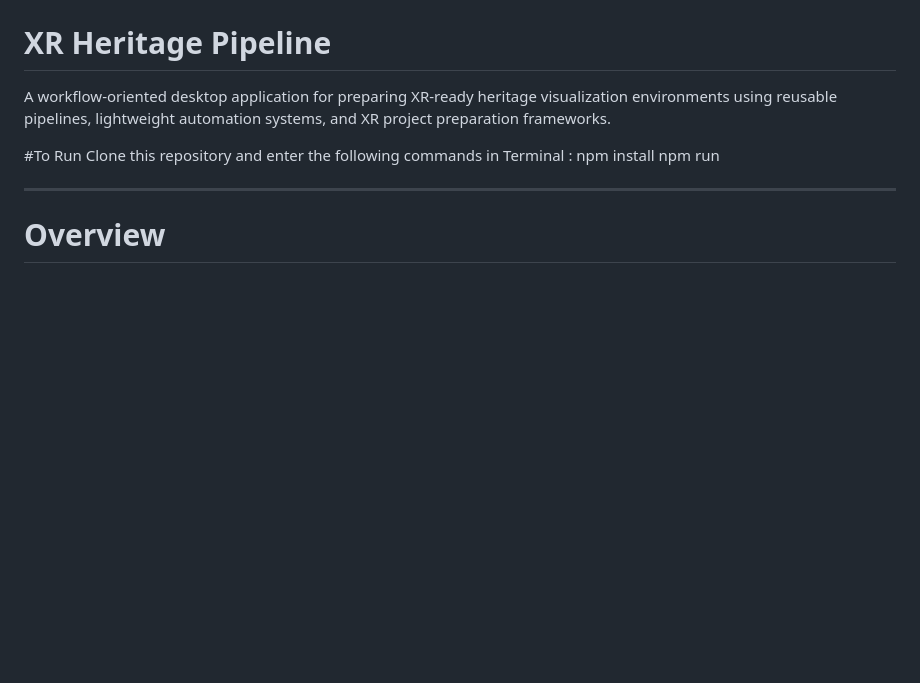
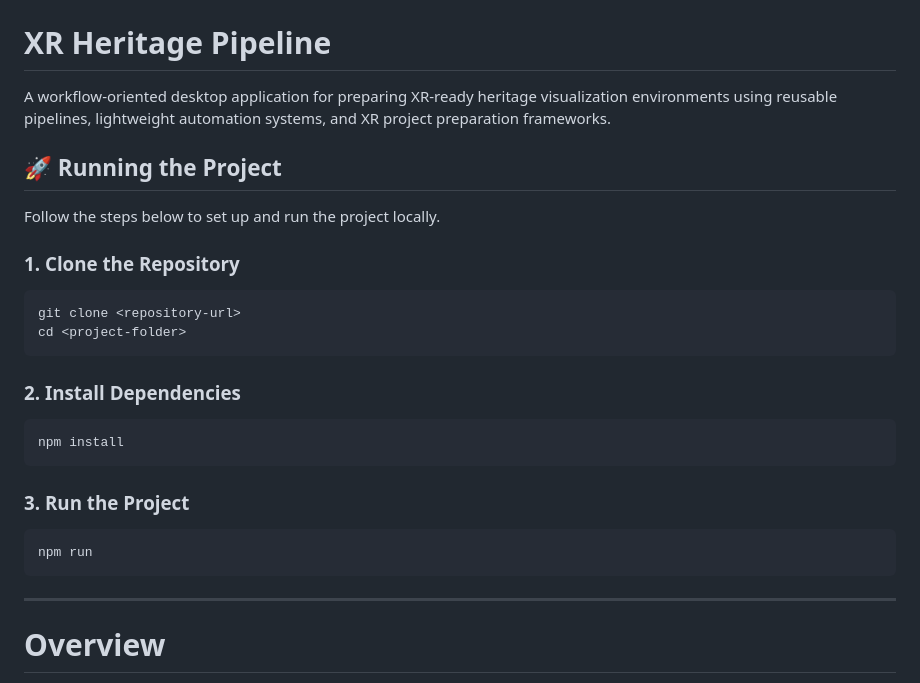
Before and after one commit to ghost-o-xyrus/XRHeritagePipeline, a Markdown page: README.md, the part around the change. Rendered like a GitHub page; blank space fills up the shorter version.

Commit message:
Enhance README with running instructions
Updated instructions for running the project locally with detailed steps.

````diff
--- a/README.md
+++ b/README.md
@@ -2,10 +2,28 @@
 
 A workflow-oriented desktop application for preparing XR-ready heritage visualization environments using reusable pipelines, lightweight automation systems, and XR project preparation frameworks.
 
-#To Run
-Clone this repository and enter the following commands in Terminal :
+## 🚀 Running the Project
+
+Follow the steps below to set up and run the project locally.
+
+### 1. Clone the Repository
+
+```bash
+git clone <repository-url>
+cd <project-folder>
+```
+
+### 2. Install Dependencies
+
+```bash
 npm install
+```
+
+### 3. Run the Project
+
+```bash
 npm run
+```
 
 ---
 
````
